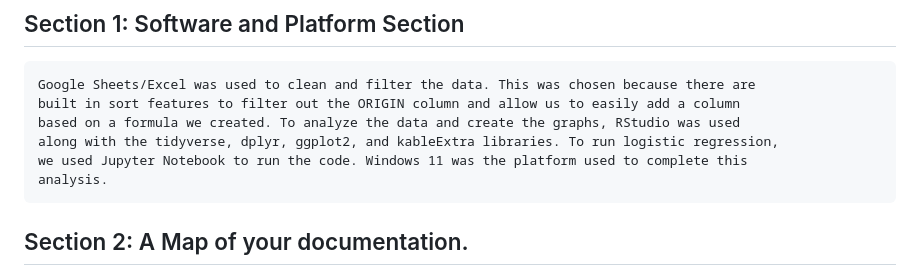
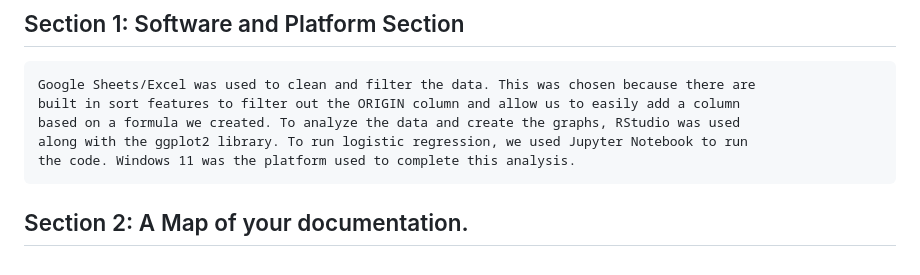
Before and after one commit to evelyn-tse/MI3-Project-2, a Markdown page: README.md, the part around the change. GitHub-like rendering.

```diff
--- a/README.md
+++ b/README.md
@@ -9,9 +9,8 @@
     Google Sheets/Excel was used to clean and filter the data. This was chosen because there are
     built in sort features to filter out the ORIGIN column and allow us to easily add a column
     based on a formula we created. To analyze the data and create the graphs, RStudio was used
-    along with the tidyverse, dplyr, ggplot2, and kableExtra libraries. To run logistic regression,
-    we used Jupyter Notebook to run the code. Windows 11 was the platform used to complete this
-    analysis.
+    along with the ggplot2 library. To run logistic regression, we used Jupyter Notebook to run
+    the code. Windows 11 was the platform used to complete this analysis.
 
 ## Section 2: A Map of your documentation.
 
```
